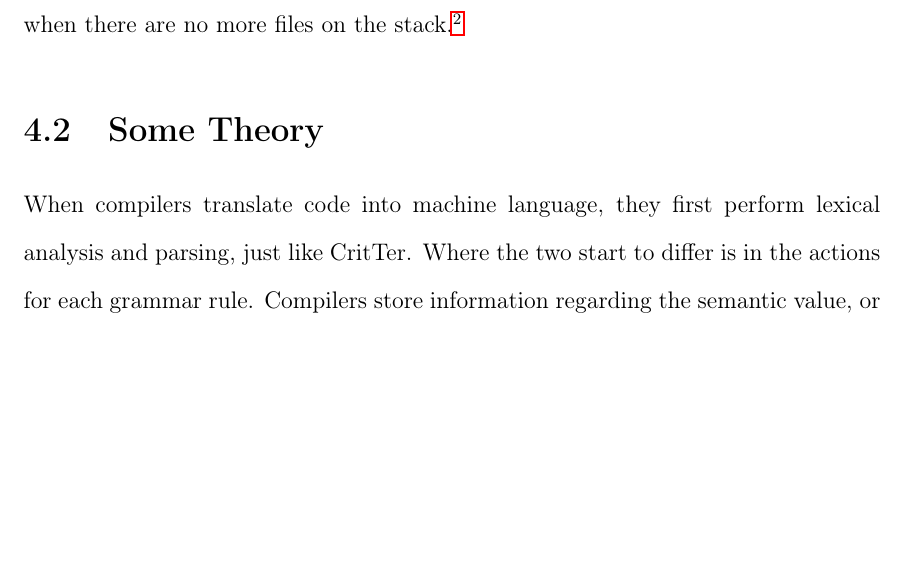
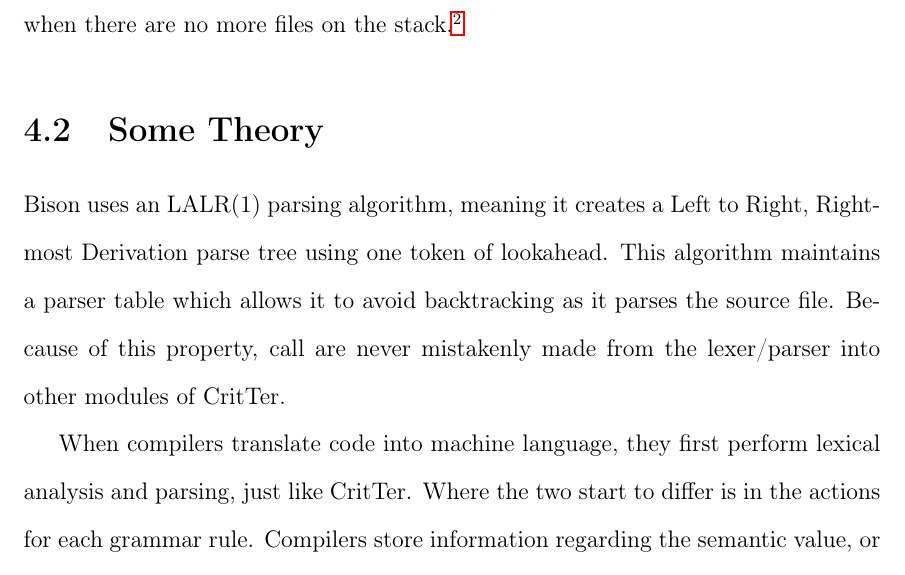
Before and after one commit to esr2/critter, a LaTeX thesis (Thesis.tex): part of page 25 of 61, cut so that both start at the same text, the shorter picture padded with empty space. Compiled offline with pdfLaTeX; a missing font is replaced by an installed copy or a similar font.

Commit message:
added mention of what type of parser bison is without going into too much in Some Theory

```diff
--- a/Thesis.tex
+++ b/Thesis.tex
@@ -621,6 +621,11 @@ within subdirectories. It is relatively rare within an academic context to break
 subdirectories and accordingly I decided not to focus on this issue.}
 
 \section{Some Theory}
+Bison uses an LALR(1) parsing algorithm, meaning it creates a Left to Right, Rightmost Derivation parse
+tree using one token of lookahead. This algorithm maintains a parser table which allows it to avoid
+backtracking as it parses the source file. Because of this property, call are never mistakenly made from
+the lexer/parser into other modules of \programName.
+
 When compilers translate code into machine language, they first perform lexical analysis and parsing,
 just like \programName. Where the two start to differ is in the actions for each grammar rule. Compilers
 store information regarding the semantic value, or meaning of the source code, inside each node. This
```
